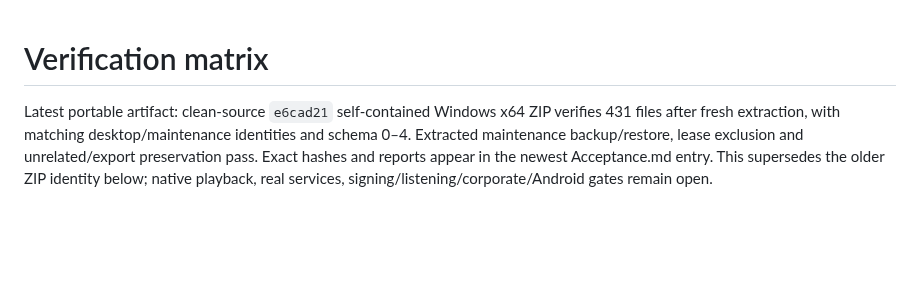
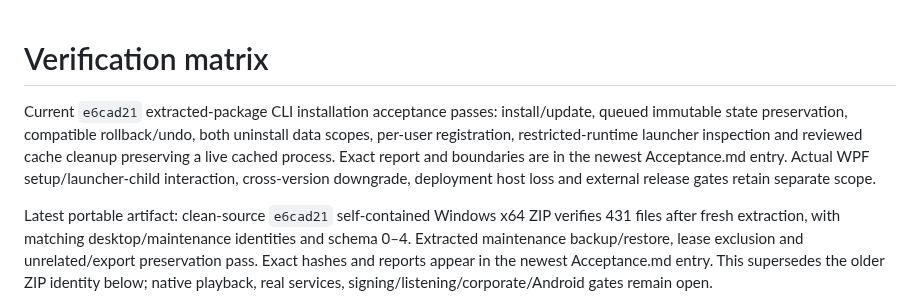
Before and after one commit to nkimber/CommuteCast, a Markdown page: documents/Verification-Matrix.md, the part around the change. Drawn GitHub-style; blank space fills up the shorter version.

```diff
--- a/documents/Verification-Matrix.md
+++ b/documents/Verification-Matrix.md
@@ -1,4 +1,6 @@
 # Verification matrix
+
+Current `e6cad21` extracted-package CLI installation acceptance passes: install/update, queued immutable state preservation, compatible rollback/undo, both uninstall data scopes, per-user registration, restricted-runtime launcher inspection and reviewed cache cleanup preserving a live cached process. Exact report and boundaries are in the newest Acceptance.md entry. Actual WPF setup/launcher-child interaction, cross-version downgrade, deployment host loss and external release gates retain separate scope.
 
 Latest portable artifact: clean-source `e6cad21` self-contained Windows x64 ZIP verifies 431 files after fresh extraction, with matching desktop/maintenance identities and schema 0–4. Extracted maintenance backup/restore, lease exclusion and unrelated/export preservation pass. Exact hashes and reports appear in the newest Acceptance.md entry. This supersedes the older ZIP identity below; native playback, real services, signing/listening/corporate/Android gates remain open.
 
```
Also changed, not shown: documents/Acceptance.md (+6 -0 lines).
